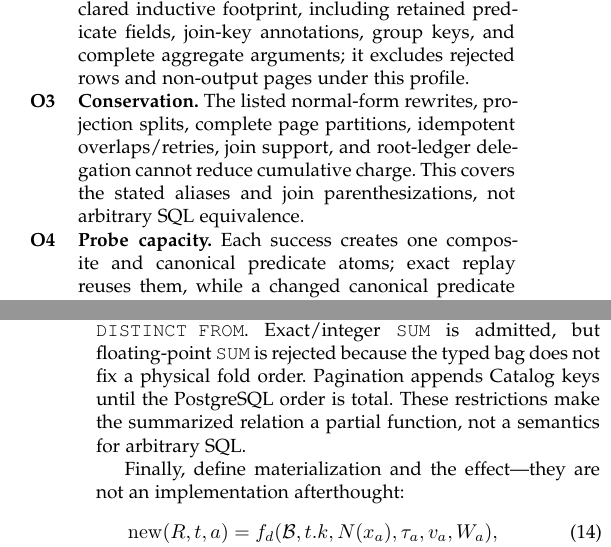
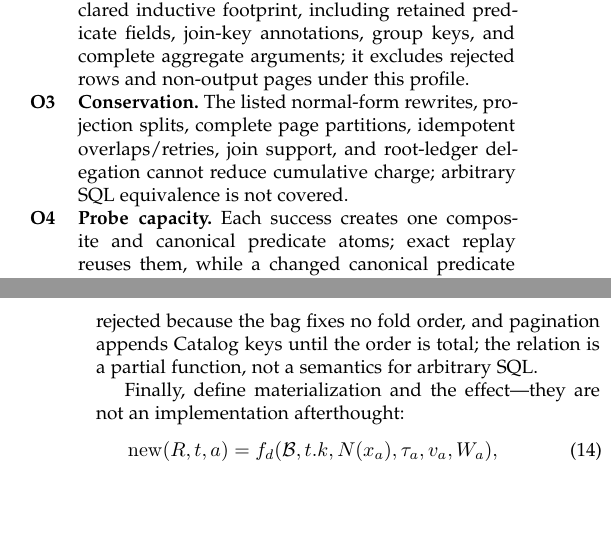
Before and after one commit to wuminmin/agent_task_gateway, a LaTeX paper (paper/tkde/main.tex): two parts of the columns of pages 5 and 7 of 13, joined at a grey line, cut so that both start at the same text, the shorter picture padded with empty space. Compiled offline with pdfLaTeX.

Commit message:
paper: trim obligations, capacity, and algebra prose (page budget)
Co-Authored-By: Claude Fable 5 <noreply@anthropic.com>

```diff
--- a/paper/tkde/main.tex
+++ b/paper/tkde/main.tex
@@ -686,9 +686,9 @@ $\facts_D^\pi$ is exactly the declared inductive footprint, including retained
 predicate fields, join-key annotations, group keys, and complete aggregate
 arguments; it excludes rejected rows and non-output pages under this profile.
 \item[\textbf{O3}] \textbf{Conservation.} The listed normal-form rewrites,
-projection splits, complete page partitions, idempotent overlaps/retries, join support,
-and root-ledger delegation cannot reduce cumulative charge. This covers the
-stated aliases and join parenthesizations, not arbitrary SQL equivalence.
+projection splits, complete page partitions, idempotent overlaps/retries, join
+support, and root-ledger delegation cannot reduce cumulative charge; arbitrary
+SQL equivalence is not covered.
 \item[\textbf{O4}] \textbf{Probe capacity.} Each success creates one composite
 and canonical predicate atoms; exact replay reuses them, while a changed
 canonical predicate component or normalized query/result observation changes the corresponding
@@ -829,13 +829,11 @@ inference rules, auxiliary functions, NULL/empty-input cases, and page bounds
 are there as well.
 
 
-Union is conservatively bag-aware and becomes idempotent only when its complete
-typed tuples are proven duplicate-free. Grouping/distinct equivalence is
-\code{IS NOT DISTINCT FROM}. Exact/integer \code{SUM} is admitted, but
-floating-point \code{SUM} is rejected because the typed bag does not fix a
-physical fold order. Pagination appends Catalog keys until the PostgreSQL order
-is total. These restrictions make the summarized relation a partial function,
-not a semantics for arbitrary SQL.
+Union is bag-aware and idempotent only when its typed tuples are proven
+duplicate-free, grouping/distinct equivalence is \code{IS NOT DISTINCT FROM},
+floating-point \code{SUM} is rejected because the bag fixes no fold order,
+and pagination appends Catalog keys until the order is total; the relation is
+a partial function, not a semantics for arbitrary SQL.
 
 Finally, define materialization and the effect---they are not an implementation
 afterthought:
```
Also changed, not shown: paper/tkde/main.tex (21 more changed lines).
